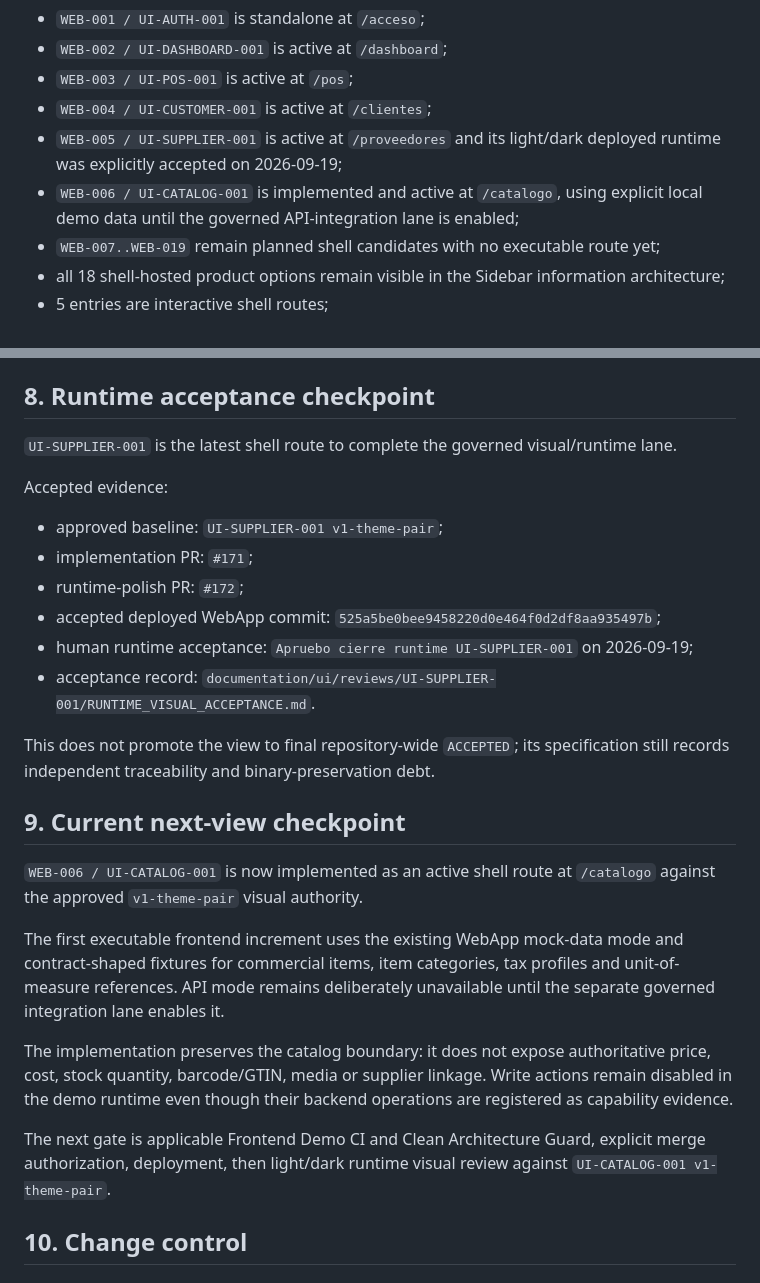
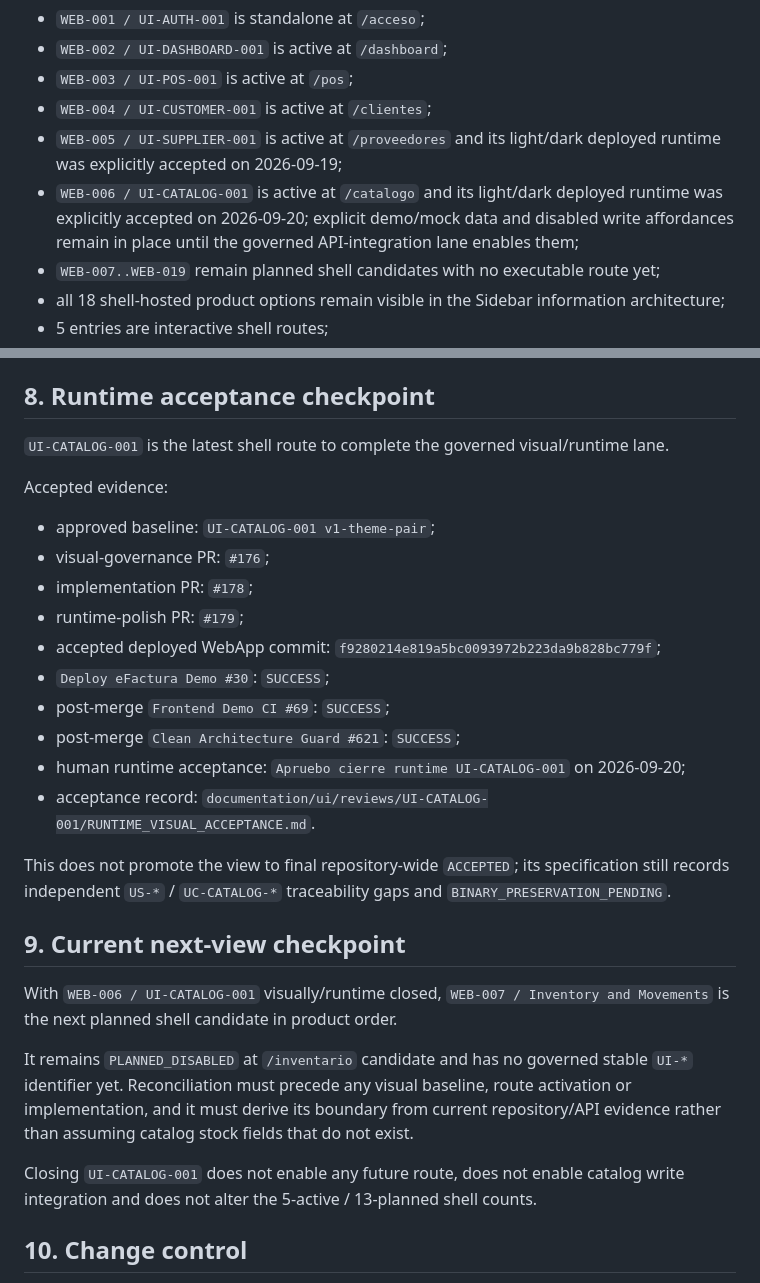
Before and after one commit to LuisHdezE/efactura, a Markdown page: documentation/ui/WEBAPP_NAVIGATION_MAP.md, 2 parts joined by grey strips. Drawn GitHub-style.

Commit message:
docs(webapp): record catalog runtime closure in navigation map

```diff
--- a/documentation/ui/WEBAPP_NAVIGATION_MAP.md
+++ b/documentation/ui/WEBAPP_NAVIGATION_MAP.md
@@ -19,7 +19,7 @@ Current runtime/governance state:
 - `WEB-003 / UI-POS-001` is active at `/pos`;
 - `WEB-004 / UI-CUSTOMER-001` is active at `/clientes`;
 - `WEB-005 / UI-SUPPLIER-001` is active at `/proveedores` and its light/dark deployed runtime was explicitly accepted on 2026-09-19;
-- `WEB-006 / UI-CATALOG-001` is implemented and active at `/catalogo`, using explicit local demo data until the governed API-integration lane is enabled;
+- `WEB-006 / UI-CATALOG-001` is active at `/catalogo` and its light/dark deployed runtime was explicitly accepted on 2026-09-20; explicit demo/mock data and disabled write affordances remain in place until the governed API-integration lane enables them;
 - `WEB-007..WEB-019` remain planned shell candidates with no executable route yet;
 - all 18 shell-hosted product options remain visible in the Sidebar information architecture;
 - 5 entries are interactive shell routes;
@@ -141,28 +141,30 @@ Runtime acceptance is recorded separately from route activation. An active route
 
 ## 8. Runtime acceptance checkpoint
 
-`UI-SUPPLIER-001` is the latest shell route to complete the governed visual/runtime lane.
+`UI-CATALOG-001` is the latest shell route to complete the governed visual/runtime lane.
 
 Accepted evidence:
 
-- approved baseline: `UI-SUPPLIER-001 v1-theme-pair`;
-- implementation PR: `#171`;
-- runtime-polish PR: `#172`;
-- accepted deployed WebApp commit: `525a5be0bee9458220d0e464f0d2df8aa935497b`;
-- human runtime acceptance: `Apruebo cierre runtime UI-SUPPLIER-001` on 2026-09-19;
-- acceptance record: `documentation/ui/reviews/UI-SUPPLIER-001/RUNTIME_VISUAL_ACCEPTANCE.md`.
+- approved baseline: `UI-CATALOG-001 v1-theme-pair`;
+- visual-governance PR: `#176`;
+- implementation PR: `#178`;
+- runtime-polish PR: `#179`;
+- accepted deployed WebApp commit: `f9280214e819a5bc0093972b223da9b828bc779f`;
+- `Deploy eFactura Demo #30`: `SUCCESS`;
+- post-merge `Frontend Demo CI #69`: `SUCCESS`;
+- post-merge `Clean Architecture Guard #621`: `SUCCESS`;
+- human runtime acceptance: `Apruebo cierre runtime UI-CATALOG-001` on 2026-09-20;
+- acceptance record: `documentation/ui/reviews/UI-CATALOG-001/RUNTIME_VISUAL_ACCEPTANCE.md`.
 
-This does not promote the view to final repository-wide `ACCEPTED`; its specification still records independent traceability and binary-preservation debt.
+This does not promote the view to final repository-wide `ACCEPTED`; its specification still records independent `US-*` / `UC-CATALOG-*` traceability gaps and `BINARY_PRESERVATION_PENDING`.
 
 ## 9. Current next-view checkpoint
 
-`WEB-006 / UI-CATALOG-001` is now implemented as an active shell route at `/catalogo` against the approved `v1-theme-pair` visual authority.
+With `WEB-006 / UI-CATALOG-001` visually/runtime closed, `WEB-007 / Inventory and Movements` is the next planned shell candidate in product order.
 
-The first executable frontend increment uses the existing WebApp mock-data mode and contract-shaped fixtures for commercial items, item categories, tax profiles and unit-of-measure references. API mode remains deliberately unavailable until the separate governed integration lane enables it.
+It remains `PLANNED_DISABLED` at `/inventario` candidate and has no governed stable `UI-*` identifier yet. Reconciliation must precede any visual baseline, route activation or implementation, and it must derive its boundary from current repository/API evidence rather than assuming catalog stock fields that do not exist.
 
-The implementation preserves the catalog boundary: it does not expose authoritative price, cost, stock quantity, barcode/GTIN, media or supplier linkage. Write actions remain disabled in the demo runtime even though their backend operations are registered as capability evidence.
-
-The next gate is applicable Frontend Demo CI and Clean Architecture Guard, explicit merge authorization, deployment, then light/dark runtime visual review against `UI-CATALOG-001 v1-theme-pair`.
+Closing `UI-CATALOG-001` does not enable any future route, does not enable catalog write integration and does not alter the 5-active / 13-planned shell counts.
 
 ## 10. Change control
 
```
